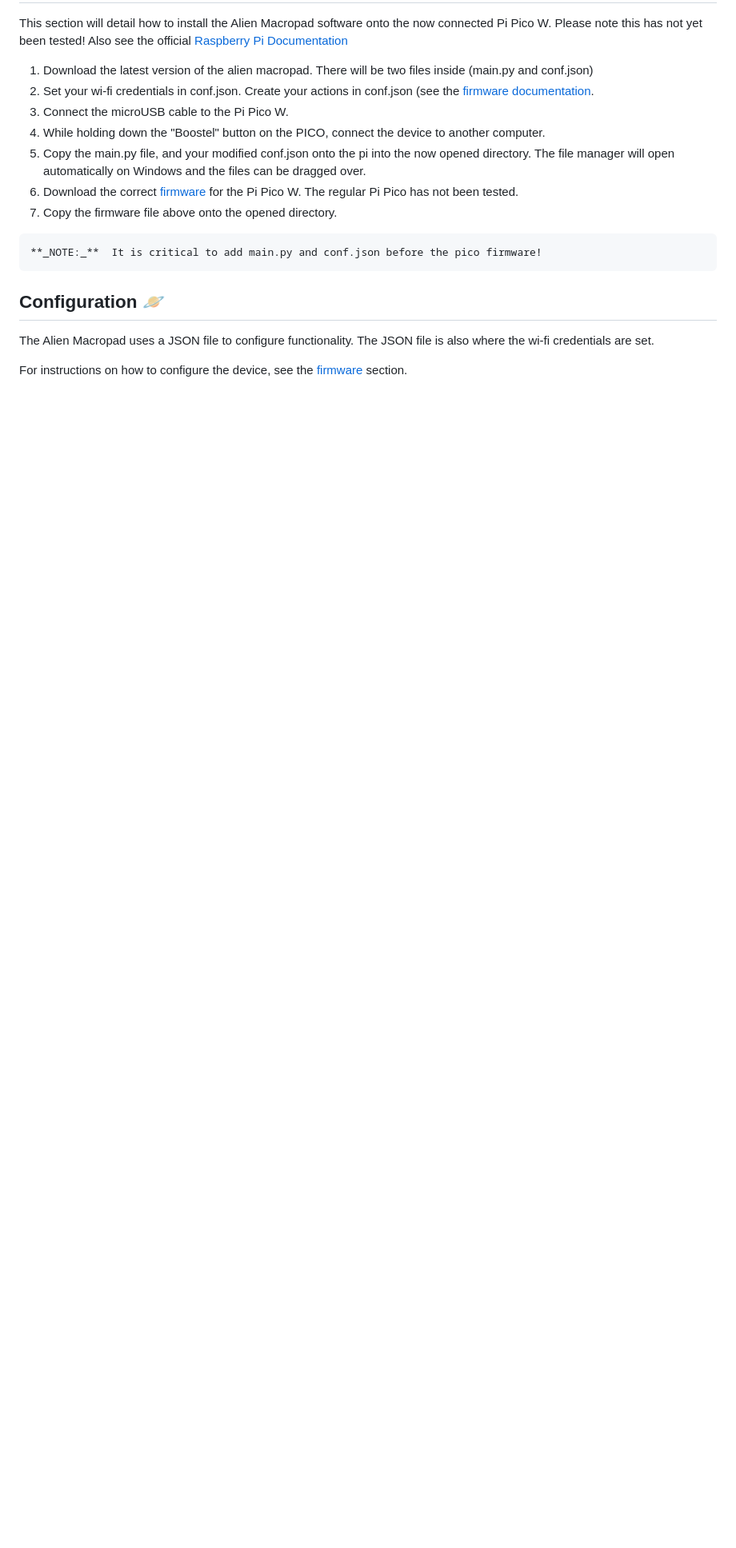
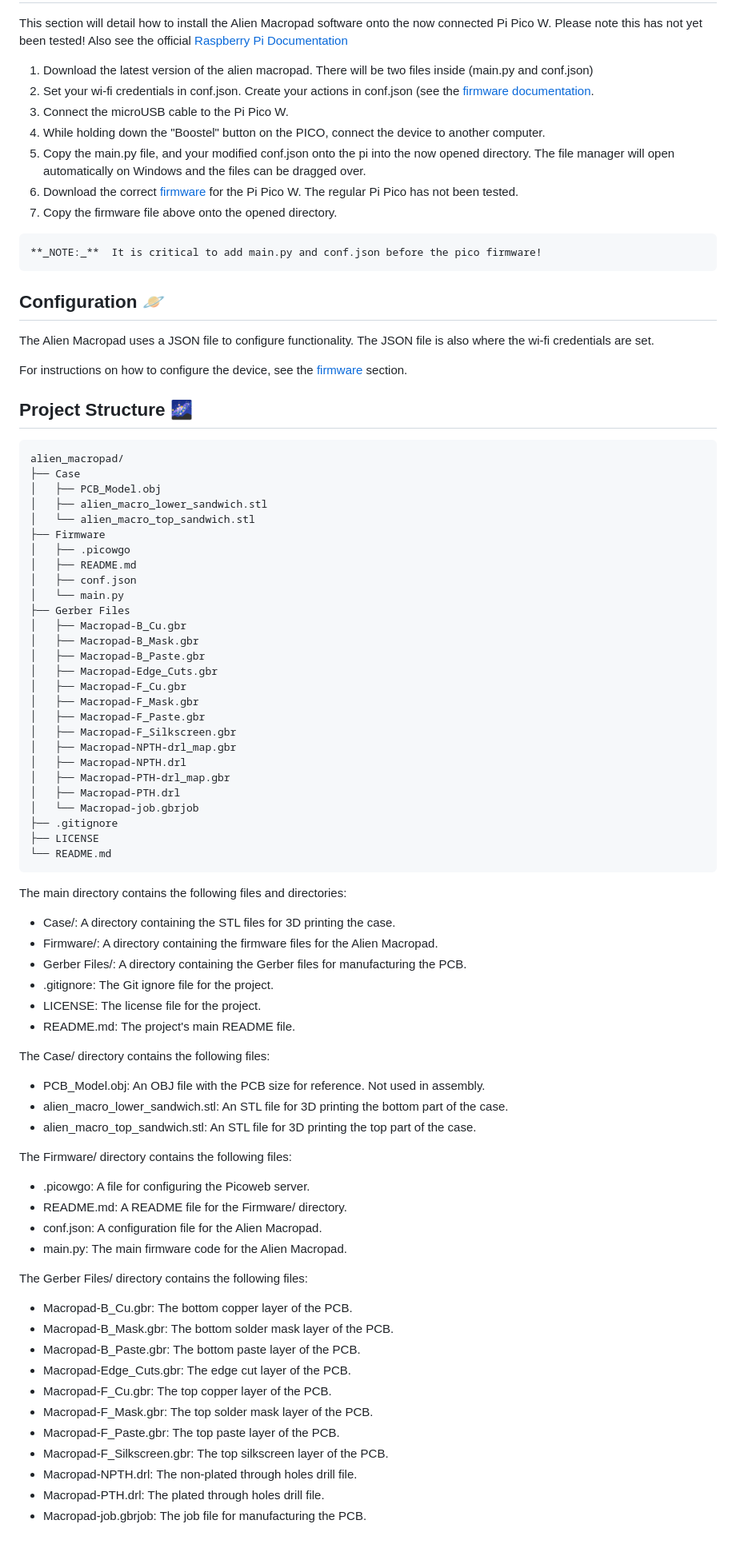
Before and after one commit to nnickthomas/alien_macropad, a Markdown page: README.md, the part around one of its changes. Shown at 80% size. Rendered like a GitHub page; blank space fills up the shorter version.

```diff
--- a/README.md
+++ b/README.md
@@ -73,3 +73,71 @@ This section will detail how to install the Alien Macropad software onto the now
 The Alien Macropad uses a JSON file to configure functionality. The JSON file is also where the wi-fi credentials are set.
 
 For instructions on how to configure the device, see the [firmware]((https://github.com/nnickthomas/alien_macropad/tree/main/Firmware)) section.
+
+
+## Project Structure 🌌
+
+
+    alien_macropad/
+    ├── Case
+    │   ├── PCB_Model.obj
+    │   ├── alien_macro_lower_sandwich.stl
+    │   └── alien_macro_top_sandwich.stl
+    ├── Firmware
+    │   ├── .picowgo
+    │   ├── README.md
+    │   ├── conf.json
+    │   └── main.py
+    ├── Gerber Files
+    │   ├── Macropad-B_Cu.gbr
+    │   ├── Macropad-B_Mask.gbr
+    │   ├── Macropad-B_Paste.gbr
+    │   ├── Macropad-Edge_Cuts.gbr
+    │   ├── Macropad-F_Cu.gbr
+    │   ├── Macropad-F_Mask.gbr
+    │   ├── Macropad-F_Paste.gbr
+    │   ├── Macropad-F_Silkscreen.gbr
+    │   ├── Macropad-NPTH-drl_map.gbr
+    │   ├── Macropad-NPTH.drl
+    │   ├── Macropad-PTH-drl_map.gbr
+    │   ├── Macropad-PTH.drl
+    │   └── Macropad-job.gbrjob
+    ├── .gitignore
+    ├── LICENSE
+    └── README.md
+
+The main directory contains the following files and directories:
+
+ - Case/: A directory containing the STL files for 3D printing the case.
+ - Firmware/: A directory containing the firmware files for the Alien Macropad.
+ - Gerber Files/: A directory containing the Gerber files for manufacturing the PCB.
+ - .gitignore: The Git ignore file for the project.
+ - LICENSE: The license file for the project.
+ - README.md: The project's main README file.
+
+The Case/ directory contains the following files:
+
+ - PCB_Model.obj: An OBJ file with the PCB size for reference. Not used in assembly.
+ - alien_macro_lower_sandwich.stl: An STL file for 3D printing the bottom part of the case.
+ - alien_macro_top_sandwich.stl: An STL file for 3D printing the top part of the case.
+
+The Firmware/ directory contains the following files:
+
+ - .picowgo: A file for configuring the Picoweb server.
+ - README.md: A README file for the Firmware/ directory.
+ - conf.json: A configuration file for the Alien Macropad.
+ - main.py: The main firmware code for the Alien Macropad.
+
+The Gerber Files/ directory contains the following files:
+
+ - Macropad-B_Cu.gbr: The bottom copper layer of the PCB.
+ - Macropad-B_Mask.gbr: The bottom solder mask layer of the PCB.
+ - Macropad-B_Paste.gbr: The bottom paste layer of the PCB.
+ - Macropad-Edge_Cuts.gbr: The edge cut layer of the PCB.
+ - Macropad-F_Cu.gbr: The top copper layer of the PCB.
+ - Macropad-F_Mask.gbr: The top solder mask layer of the PCB.
+ - Macropad-F_Paste.gbr: The top paste layer of the PCB.
+ - Macropad-F_Silkscreen.gbr: The top silkscreen layer of the PCB.
+ - Macropad-NPTH.drl: The non-plated through holes drill file.
+ - Macropad-PTH.drl: The plated through holes drill file.
+ - Macropad-job.gbrjob: The job file for manufacturing the PCB.
```
Also changed, not shown: other parts of README.md (+2 -2 lines).
